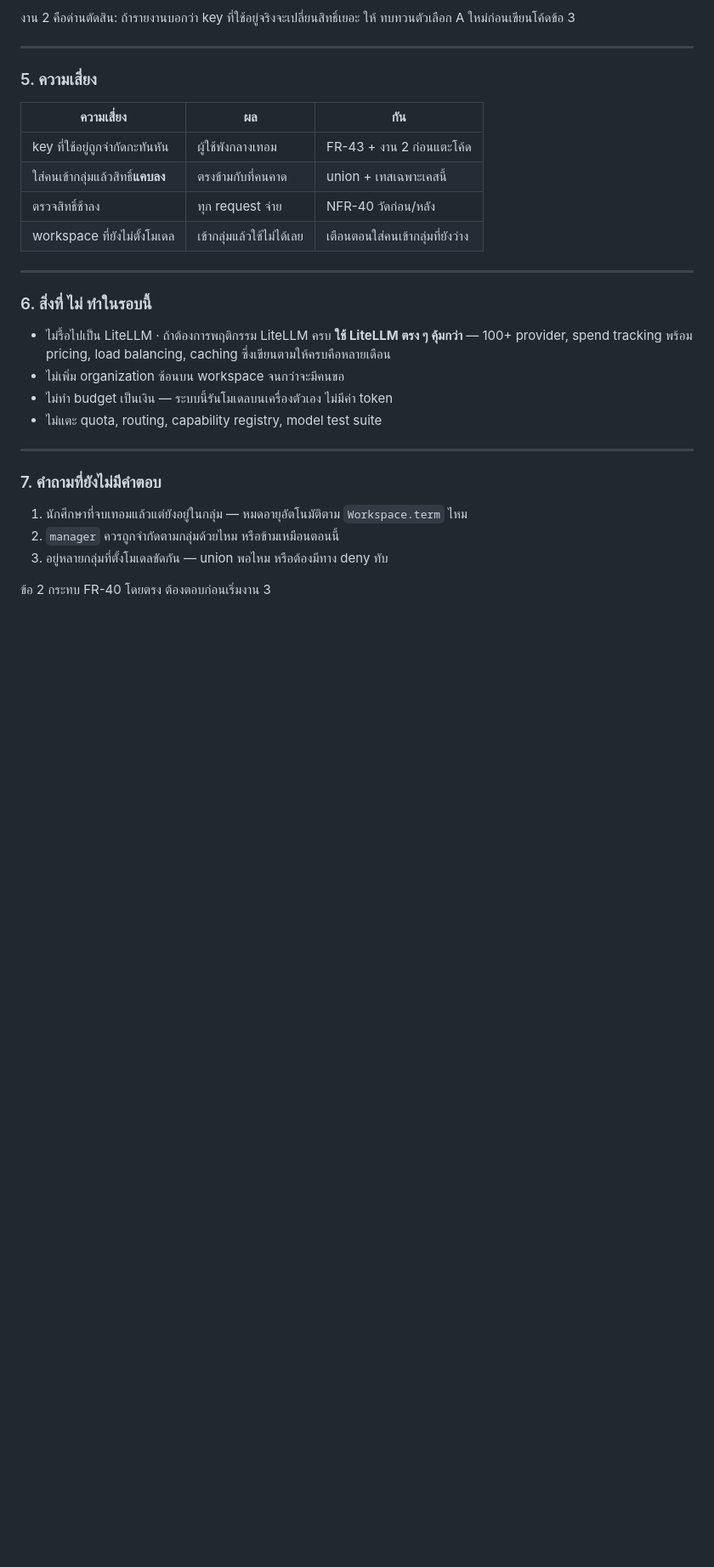
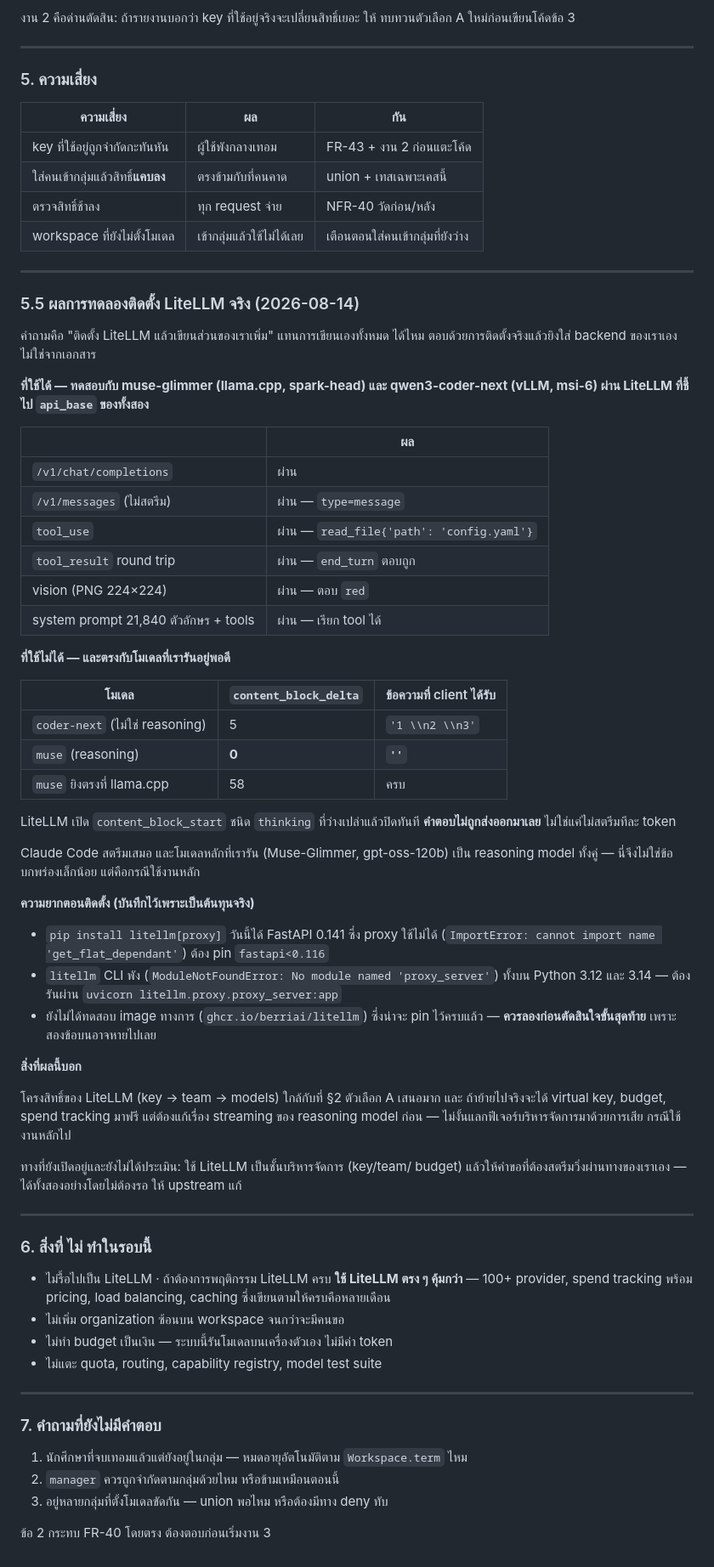
Before and after one commit to neronain/AiGatewayLocal, a Markdown page: docs/PRD-v1.4-Access.md, the part around the change. Shown at 85% size. Drawn GitHub-style; blank space fills up the shorter version.

Commit message:
Answer "could we just run LiteLLM" by running it
Installing LiteLLM and adding our own parts on top is a fair question, and the
docs do not settle it: they never say whether the Anthropic surface works
against a self-hosted vLLM or llama.cpp backend, and never mention Claude Code.
So it was installed and pointed at spark-head and msi-6.

Most of it works. /v1/chat/completions, /v1/messages unstreamed, tool_use, the
tool_result round trip, vision on a 224x224 PNG, and a 21,840-character system
prompt with tools all pass against the real machines.

Streaming does not, for exactly the models we run. Against a reasoning model it
opens a content_block_start of type "thinking", closes it, and sends no text at
all — not a missing delta, the whole answer. The same prompt straight at
llama.cpp streams 58 deltas. A non-reasoning model through the same proxy
streams fine, which is what makes the shape clear. Claude Code always streams,
and both Muse-Glimmer and gpt-oss-120b are reasoning models.

Install friction is recorded too, because it is real cost: pip resolves a
FastAPI the proxy cannot import, and the CLI fails to start on both 3.12 and
3.14. Those are plausibly packaging rather than product, so the official image
is queued as the next check before anything is decided — if it streams
correctly, the main obstacle is gone and this becomes a serious option.

Nothing was migrated and nothing in the running system was touched; the spike
ran on its own port and has been stopped.

Co-Authored-By: Claude Opus 5 <noreply@anthropic.com>

```diff
--- a/docs/PRD-v1.4-Access.md
+++ b/docs/PRD-v1.4-Access.md
@@ -149,6 +149,59 @@ union ไม่ใช่ intersection · นักศึกษาลงสอง
 
 ---
 
+### 5.5 ผลการทดลองติดตั้ง LiteLLM จริง (2026-08-14)
+
+คำถามคือ "ติดตั้ง LiteLLM แล้วเขียนส่วนของเราเพิ่ม" แทนการเขียนเองทั้งหมด ได้ไหม
+ตอบด้วยการติดตั้งจริงแล้วยิงใส่ backend ของเราเอง ไม่ใช่จากเอกสาร
+
+**ที่ใช้ได้ — ทดสอบกับ muse-glimmer (llama.cpp, spark-head) และ qwen3-coder-next
+(vLLM, msi-6) ผ่าน LiteLLM ที่ชี้ไป `api_base` ของทั้งสอง**
+
+| | ผล |
+|---|---|
+| `/v1/chat/completions` | ผ่าน |
+| `/v1/messages` (ไม่สตรีม) | ผ่าน — `type=message` |
+| `tool_use` | ผ่าน — `read_file{'path': 'config.yaml'}` |
+| `tool_result` round trip | ผ่าน — `end_turn` ตอบถูก |
+| vision (PNG 224×224) | ผ่าน — ตอบ `red` |
+| system prompt 21,840 ตัวอักษร + tools | ผ่าน — เรียก tool ได้ |
+
+**ที่ใช้ไม่ได้ — และตรงกับโมเดลที่เรารันอยู่พอดี**
+
+| โมเดล | `content_block_delta` | ข้อความที่ client ได้รับ |
+|---|---|---|
+| `coder-next` (ไม่ใช่ reasoning) | 5 | `'1 \\n2 \\n3'` |
+| `muse` (reasoning) | **0** | **`''`** |
+| `muse` ยิงตรงที่ llama.cpp | 58 | ครบ |
+
+LiteLLM เปิด `content_block_start` ชนิด `thinking` ที่ว่างเปล่าแล้วปิดทันที
+**คำตอบไม่ถูกส่งออกมาเลย** ไม่ใช่แค่ไม่สตรีมทีละ token
+
+Claude Code สตรีมเสมอ และโมเดลหลักที่เรารัน (Muse-Glimmer, gpt-oss-120b) เป็น
+reasoning model ทั้งคู่ — นี่จึงไม่ใช่ข้อบกพร่องเล็กน้อย แต่คือกรณีใช้งานหลัก
+
+**ความยากตอนติดตั้ง (บันทึกไว้เพราะเป็นต้นทุนจริง)**
+
+- `pip install litellm[proxy]` วันนี้ได้ FastAPI 0.141 ซึ่ง proxy ใช้ไม่ได้
+  (`ImportError: cannot import name 'get_flat_dependant'`) ต้อง pin `fastapi<0.116`
+- `litellm` CLI พัง (`ModuleNotFoundError: No module named 'proxy_server'`)
+  ทั้งบน Python 3.12 และ 3.14 — ต้องรันผ่าน `uvicorn litellm.proxy.proxy_server:app`
+- ยังไม่ได้ทดสอบ image ทางการ (`ghcr.io/berriai/litellm`) ซึ่งน่าจะ pin ไว้ครบแล้ว
+  — **ควรลองก่อนตัดสินใจขั้นสุดท้าย** เพราะสองข้อบนอาจหายไปเลย
+
+**สิ่งที่ผลนี้บอก**
+
+โครงสิทธิ์ของ LiteLLM (key → team → models) ใกล้กับที่ §2 ตัวเลือก A เสนอมาก และ
+ถ้าย้ายไปจริงจะได้ virtual key, budget, spend tracking มาฟรี แต่ต้องแก้เรื่อง
+streaming ของ reasoning model ก่อน — ไม่งั้นแลกฟีเจอร์บริหารจัดการมาด้วยการเสีย
+กรณีใช้งานหลักไป
+
+ทางที่ยังเปิดอยู่และยังไม่ได้ประเมิน: ใช้ LiteLLM เป็นชั้นบริหารจัดการ (key/team/
+budget) แล้วให้คำขอที่ต้องสตรีมวิ่งผ่านทางของเราเอง — ได้ทั้งสองอย่างโดยไม่ต้องรอ
+ให้ upstream แก้
+
+---
+
 ### 6. สิ่งที่ **ไม่** ทำในรอบนี้
 
 - ไม่รื้อไปเป็น LiteLLM · ถ้าต้องการพฤติกรรม LiteLLM ครบ **ใช้ LiteLLM ตรง ๆ
```
